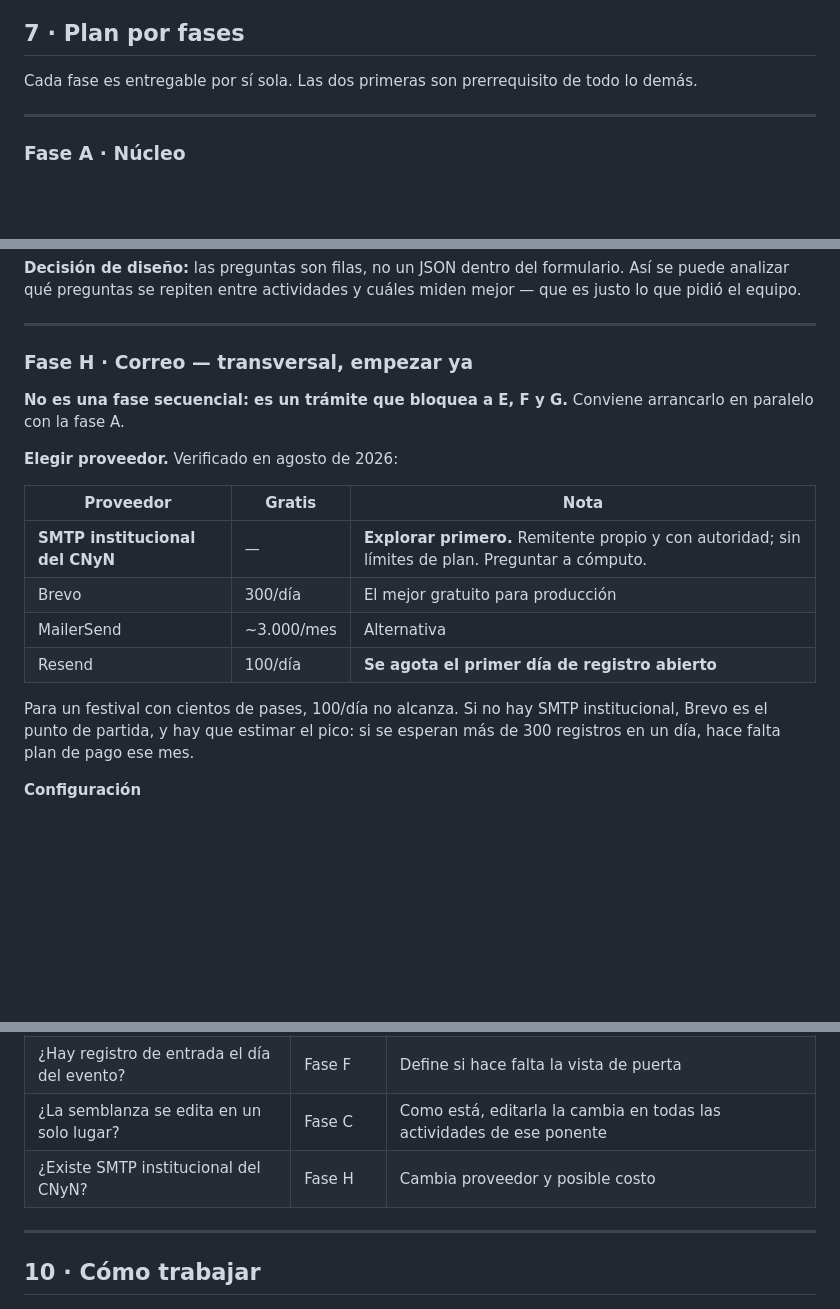
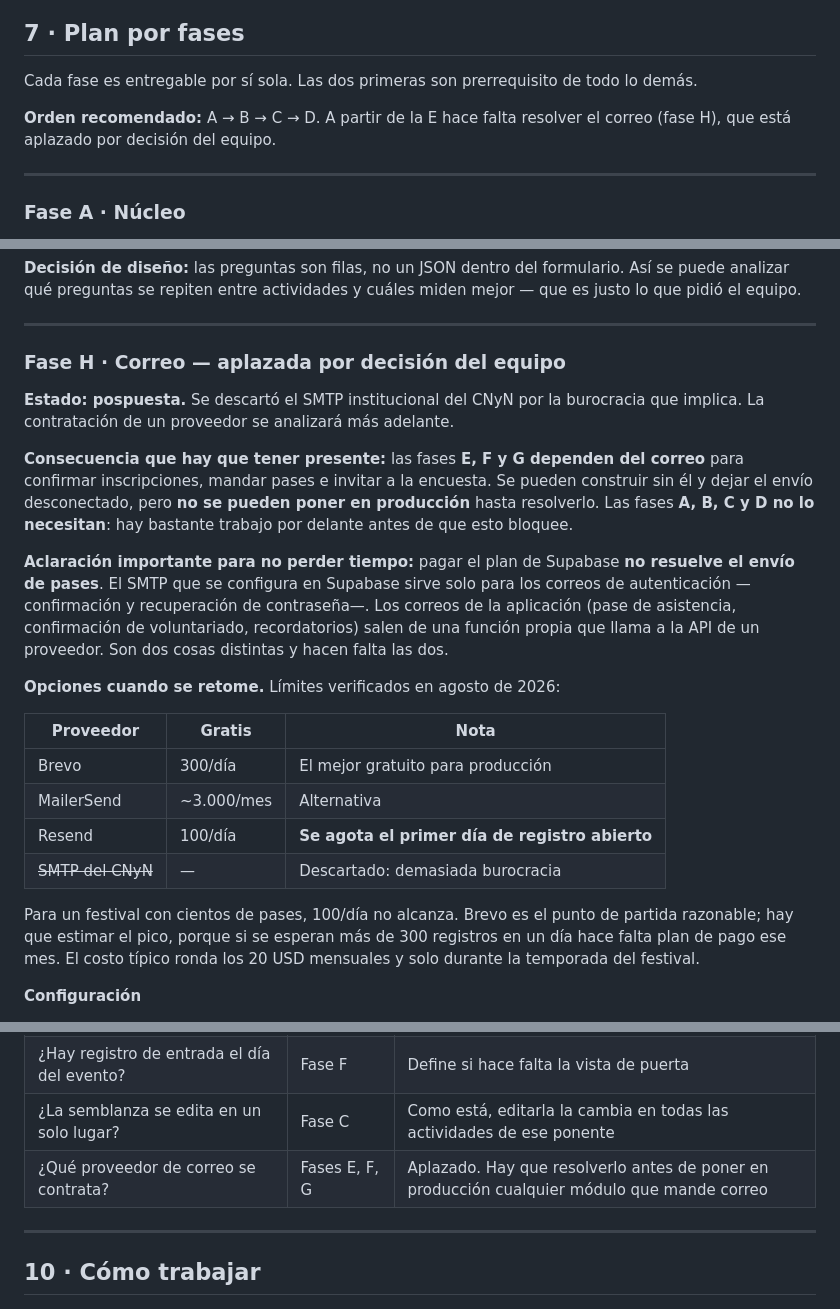
Before and after one commit to nirluck/festivaldelconocimiento, a Markdown page: PLAN.md, 3 parts joined by grey strips. GitHub-like rendering; blank space fills up the shorter version.

Commit message:
Aplaza la fase de correo por decisión del equipo
Se descarta el SMTP institucional del CNyN por la burocracia. La contratación
de un proveedor se analizará después.

Queda anotada la consecuencia: las fases E, F y G se pueden construir pero no
poner en producción hasta resolverlo. A, B, C y D no lo necesitan.

También queda aclarado que pagar el plan de Supabase no resuelve el envío de
pases: ese SMTP cubre solo los correos de autenticación. Los de la aplicación
salen de una función propia contra la API de un proveedor.

Co-Authored-By: Claude Opus 5 <noreply@anthropic.com>

```diff
--- a/PLAN.md
+++ b/PLAN.md
@@ -383,6 +383,9 @@ repiten los patrones.
 Cada fase es entregable por sí sola. Las dos primeras son prerrequisito de todo
 lo demás.
 
+**Orden recomendado:** A → B → C → D. A partir de la E hace falta resolver el
+correo (fase H), que está aplazado por decisión del equipo.
+
 ---
 
 ### Fase A · Núcleo
@@ -547,23 +550,38 @@ cuáles miden mejor — que es justo lo que pidió el equipo.
 
 ---
 
-### Fase H · Correo — transversal, empezar ya
+### Fase H · Correo — aplazada por decisión del equipo
 
-**No es una fase secuencial: es un trámite que bloquea a E, F y G.** Conviene
-arrancarlo en paralelo con la fase A.
+**Estado: pospuesta.** Se descartó el SMTP institucional del CNyN por la
+burocracia que implica. La contratación de un proveedor se analizará más
+adelante.
 
-**Elegir proveedor.** Verificado en agosto de 2026:
+**Consecuencia que hay que tener presente:** las fases **E, F y G dependen del
+correo** para confirmar inscripciones, mandar pases e invitar a la encuesta.
+Se pueden construir sin él y dejar el envío desconectado, pero **no se pueden
+poner en producción** hasta resolverlo. Las fases **A, B, C y D no lo
+necesitan**: hay bastante trabajo por delante antes de que esto bloquee.
+
+**Aclaración importante para no perder tiempo:** pagar el plan de Supabase
+**no resuelve el envío de pases**. El SMTP que se configura en Supabase sirve
+solo para los correos de autenticación —confirmación y recuperación de
+contraseña—. Los correos de la aplicación (pase de asistencia, confirmación de
+voluntariado, recordatorios) salen de una función propia que llama a la API de
+un proveedor. Son dos cosas distintas y hacen falta las dos.
+
+**Opciones cuando se retome.** Límites verificados en agosto de 2026:
 
 | Proveedor | Gratis | Nota |
 |---|---|---|
-| **SMTP institucional del CNyN** | — | **Explorar primero.** Remitente propio y con autoridad; sin límites de plan. Preguntar a cómputo. |
 | Brevo | 300/día | El mejor gratuito para producción |
 | MailerSend | ~3.000/mes | Alternativa |
 | Resend | 100/día | **Se agota el primer día de registro abierto** |
+| ~~SMTP del CNyN~~ | — | Descartado: demasiada burocracia |
 
-Para un festival con cientos de pases, 100/día no alcanza. Si no hay SMTP
-institucional, Brevo es el punto de partida, y hay que estimar el pico: si se
-esperan más de 300 registros en un día, hace falta plan de pago ese mes.
+Para un festival con cientos de pases, 100/día no alcanza. Brevo es el punto de
+partida razonable; hay que estimar el pico, porque si se esperan más de 300
+registros en un día hace falta plan de pago ese mes. El costo típico ronda los
+20 USD mensuales y solo durante la temporada del festival.
 
 **Configuración**
 
@@ -632,7 +650,7 @@ Preguntar antes de construir la fase correspondiente.
 | ¿Qué datos demográficos se piden? | Fase F | Cada campo extra baja la conversión. Fijar el mínimo que de verdad se vaya a leer |
 | ¿Hay registro de entrada el día del evento? | Fase F | Define si hace falta la vista de puerta |
 | ¿La semblanza se edita en un solo lugar? | Fase C | Como está, editarla la cambia en todas las actividades de ese ponente |
-| ¿Existe SMTP institucional del CNyN? | Fase H | Cambia proveedor y posible costo |
+| ¿Qué proveedor de correo se contrata? | Fases E, F, G | Aplazado. Hay que resolverlo antes de poner en producción cualquier módulo que mande correo |
 
 ---
 
```
